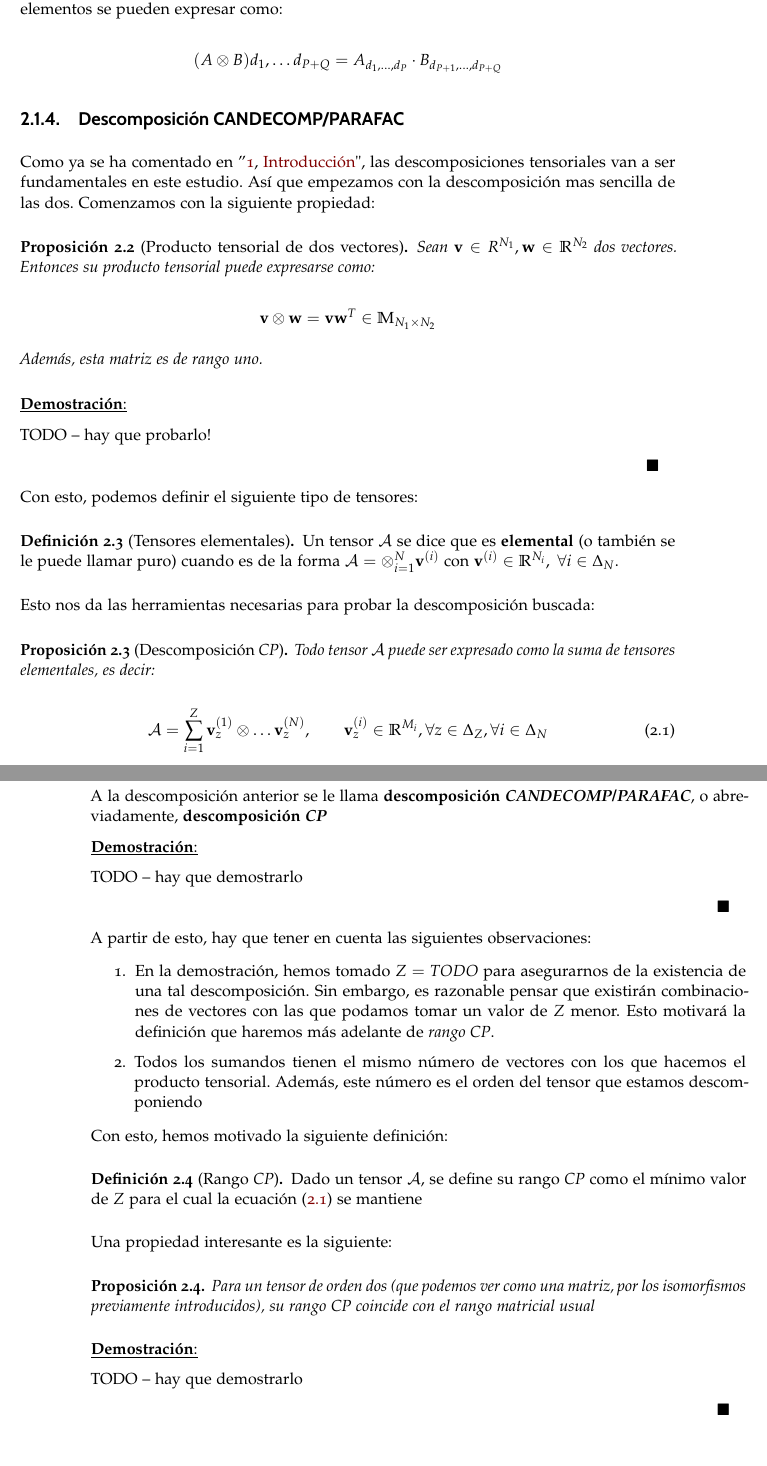
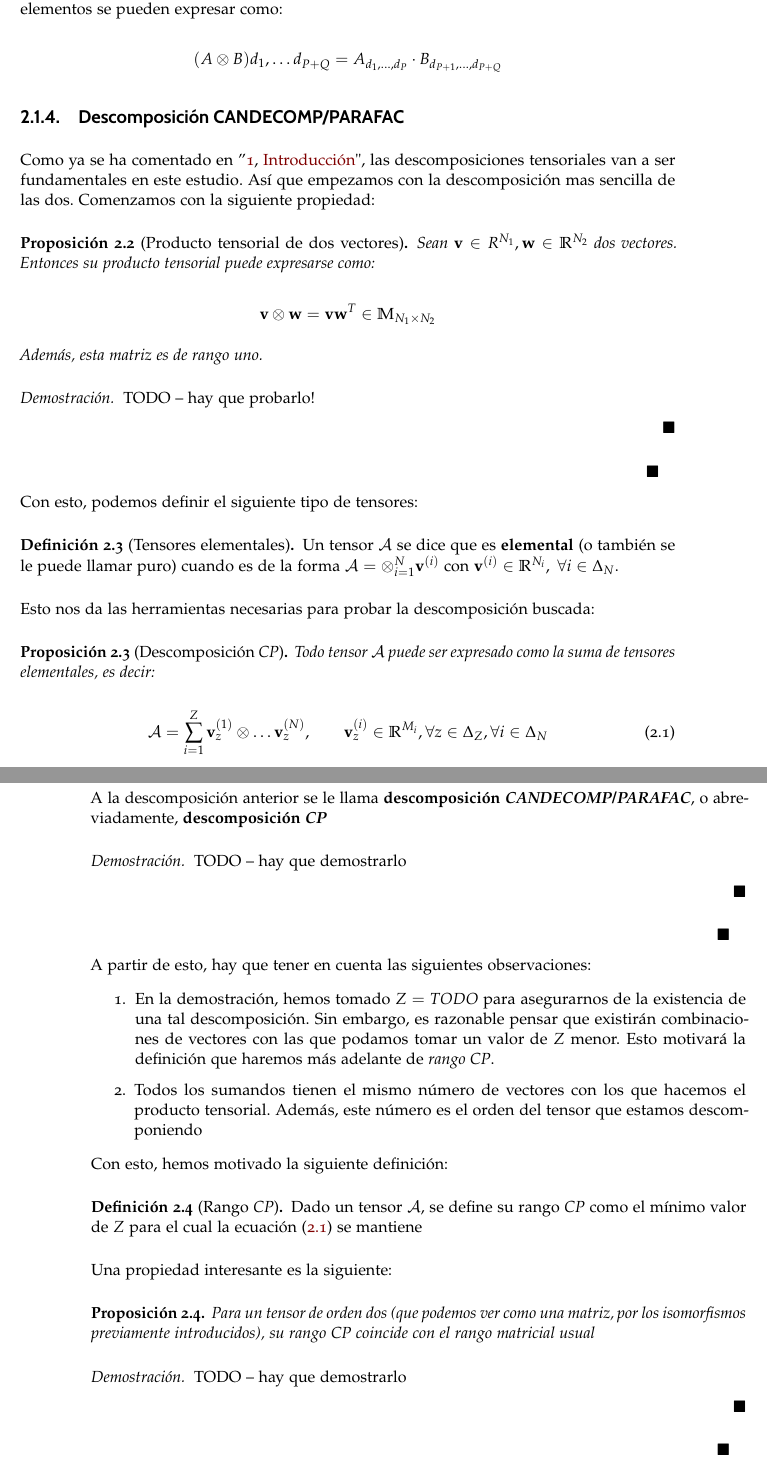
Before and after one commit to SergioQuijanoRey/TFG, a LaTeX thesis (thesis/libro.tex, which reads thesis/capitulos/matematicas/capitulo02.tex, thesis/paquetes/comandos-entornos.tex): two parts of pages 31 and 32 of 39, joined at a grey line, cut so that both start at the same text, the shorter picture padded with empty space. Compiled offline with pdfLaTeX.

Commit message:
docs, refactor: now using native latex proof comamnd everywhere

```diff
--- a/thesis/capitulos/matematicas/capitulo02.tex
+++ b/thesis/capitulos/matematicas/capitulo02.tex
@@ -204,9 +204,11 @@ Como ya se ha comentado en \customref{ch:introduccion}, las descomposiciones ten
 \end{proposicion}
 
 % TODO -- probar esta proposicion, que la tengo en las notas a mano
-\demostracion
+\begin{proof}
 
 TODO -- hay que probarlo!
+
+\end{proof}
 
 $\customqed$
 
@@ -230,9 +232,11 @@ Esto nos da las herramientas necesarias para probar la descomposición buscada:
 
 A la descomposición anterior se le llama \textbf{descomposición \textit{CANDECOMP/PARAFAC}}, o abreviadamente, \textbf{descomposición \textit{CP}}
 
-\demostracion
+\begin{proof}
 
 TODO -- hay que demostrarlo
+
+\end{proof}
 
 $\customqed$
 
@@ -256,9 +260,11 @@ Una propiedad interesante es la siguiente:
     Para un tensor de orden dos (que podemos ver como una matriz, por los isomorfismos previamente introducidos), su rango \textit{CP} coincide con el rango matricial usual
 \end{proposicion}
 
-\demostracion
+\begin{proof}
 
 TODO -- hay que demostrarlo
+
+\end{proof}
 
 $\customqed$
 
--- a/thesis/paquetes/comandos-entornos.tex
+++ b/thesis/paquetes/comandos-entornos.tex
@@ -35,9 +35,6 @@
 % Espacio de matrices pxq
 \newcommand{\matrices}[2]{\mathbb{M}_{#1 \times #2}}
 
-% Demostracion despues de un teorema
-\newcommand{\demostracion}{\underline{\textbf{Demostración}:}}
-
 % Un mejor simbolo para QED
 % Hago el renew para que \begin{proof} \end{proof} muestre este simbolo como a mi me gusta
 \newcommand{\customqed}{\hfill\blacksquare}
```
